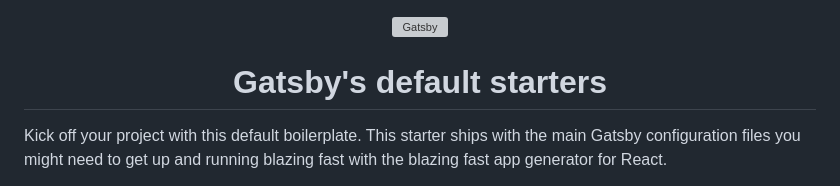
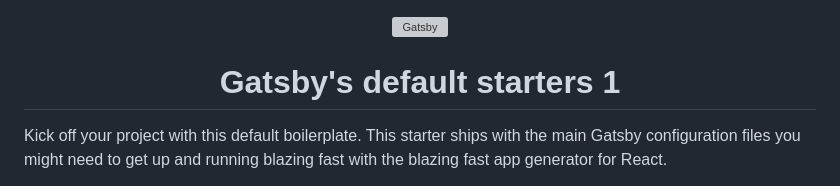
Before and after one commit to Hariharan148/CiCd-test, a Markdown page: README.md, the part around the change. Drawn GitHub-style; grey boxes are pictures that could not be loaded.

```diff
--- a/README.md
+++ b/README.md
@@ -5,7 +5,7 @@
   </a>
 </p>
 <h1 align="center">
-  Gatsby's default starters
+  Gatsby's default starters 1
 </h1>
 
 Kick off your project with this default boilerplate. This starter ships with the main Gatsby configuration files you might need to get up and running blazing fast with the blazing fast app generator for React.
```
